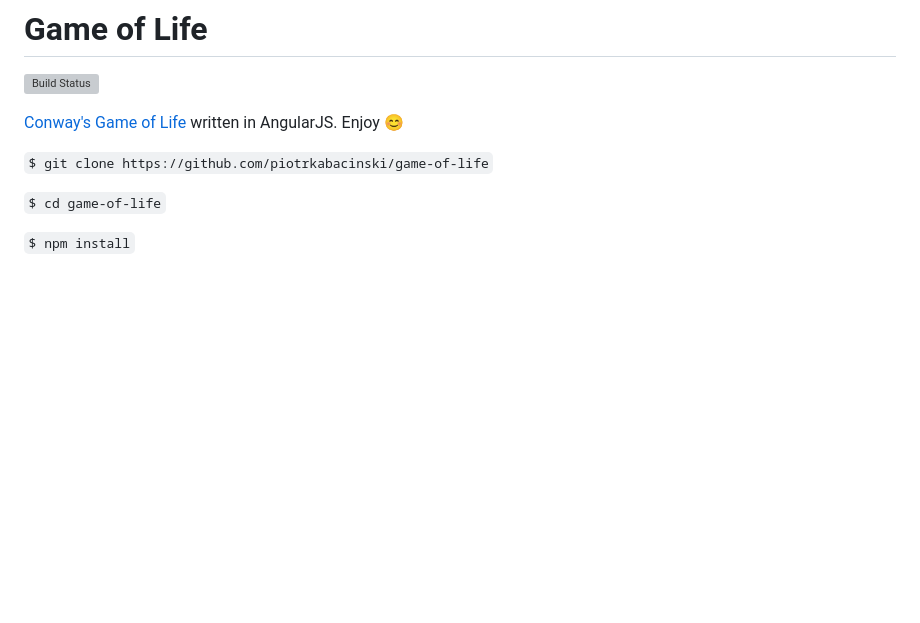
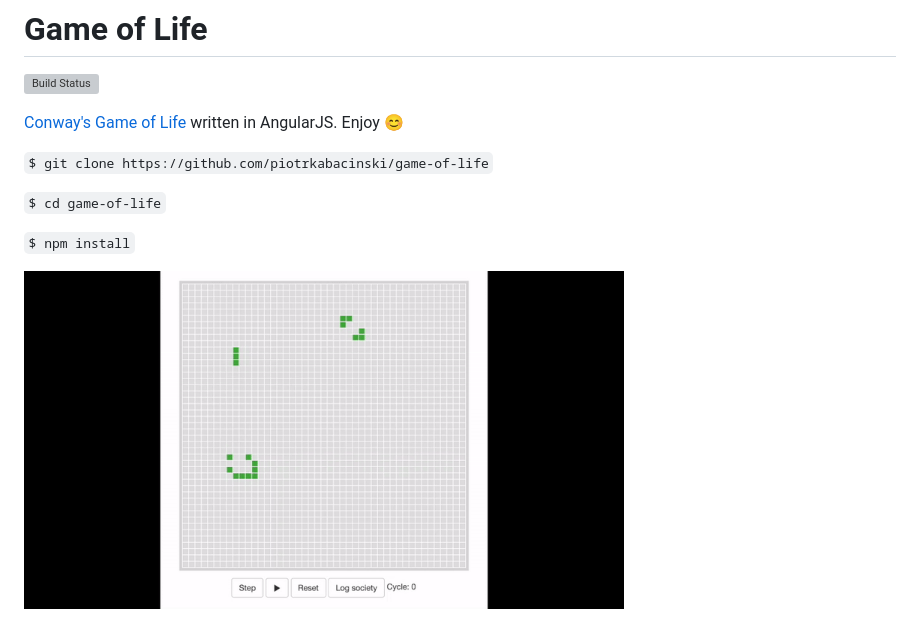
Before and after one commit to piotrkabacinski/game-of-life, a Markdown page: Readme.md, the part around the change. GitHub-like rendering; pictures changed too: gol.gif (added); blank space fills up the shorter version; grey boxes are pictures that could not be loaded.

```diff
--- a/Readme.md
+++ b/Readme.md
@@ -9,3 +9,5 @@
 `$ cd game-of-life`
 
 `$ npm install`
+
+<img src="./gol.gif" width="600">
```
Also changed, not shown: 4 other files.
